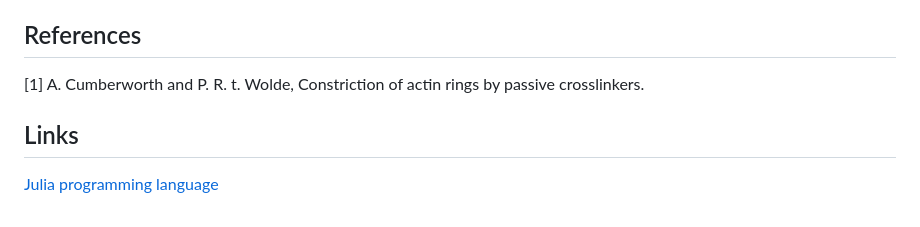
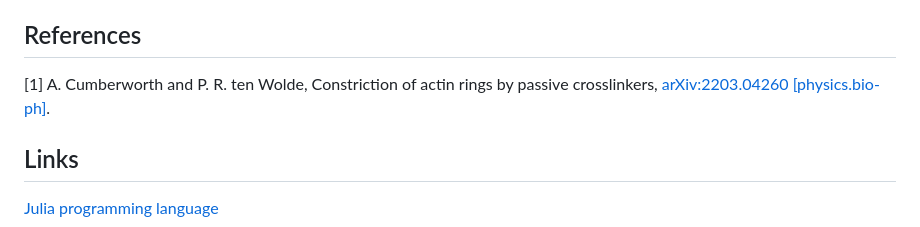
Before and after one commit to cumberworth/ActinRingsMC, a Markdown page: README.md, the part around the change. Rendered like a GitHub page.

Commit message:
Update reference

```diff
--- a/README.md
+++ b/README.md
@@ -57,7 +57,7 @@ A related python package, [actinrings](https://github.com/cumberworth/actinrings
 
 ## References
 
-[1] A. Cumberworth and P. R. t. Wolde, Constriction of actin rings by passive crosslinkers.
+[1] A. Cumberworth and P. R. ten Wolde, Constriction of actin rings by passive crosslinkers, [arXiv:2203.04260 [physics.bio-ph]](https://doi.org/10.48550/arXiv.2203.04260).
 
 ## Links
 
```
